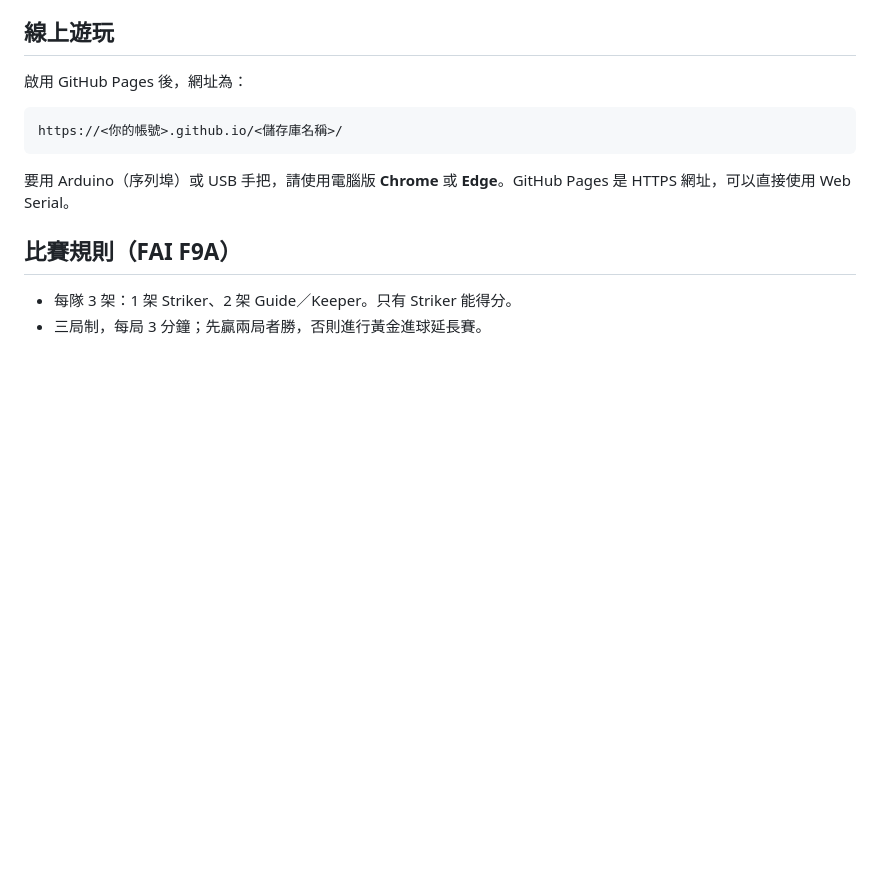
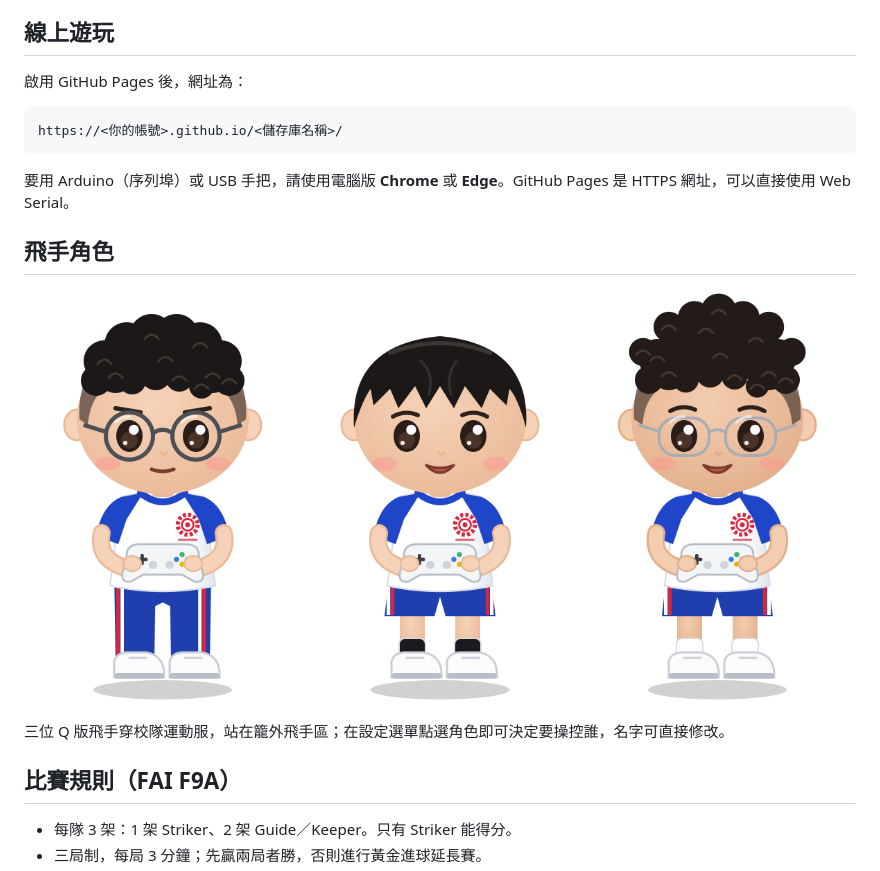
Before and after one commit to lrw-crypto/skyfence, a Markdown page: README.md, the part around the change. Drawn GitHub-style; pictures changed too: art/pilots.png (added); blank space fills up the shorter version.

Commit message:
Add chibi pilot characters in team uniform
Co-Authored-By: Claude Opus 5.5 <noreply@anthropic.com>
Claude-Session: https://claude.ai/code/session_011EXM6eb5eKn6DiTazJdWiT

````diff
--- a/README.md
+++ b/README.md
@@ -11,6 +11,12 @@ https://<你的帳號>.github.io/<儲存庫名稱>/
 ```
 
 要用 Arduino（序列埠）或 USB 手把，請使用電腦版 **Chrome** 或 **Edge**。GitHub Pages 是 HTTPS 網址，可以直接使用 Web Serial。
+
+## 飛手角色
+
+![三位飛手](art/pilots.png)
+
+三位 Q 版飛手穿校隊運動服，站在籠外飛手區；在設定選單點選角色即可決定要操控誰，名字可直接修改。
 
 ## 比賽規則（FAI F9A）
 
````
Also changed, not shown: 4 other files.
